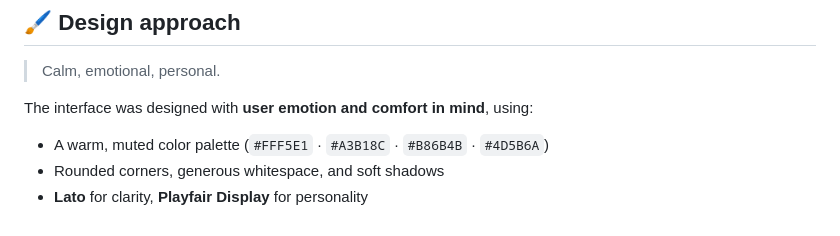
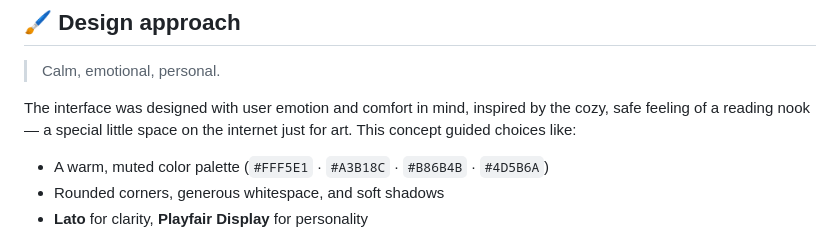
Before and after one commit to blanca-utrero/the-art-nook, a Markdown page: README.md, the part around the change printed below. GitHub-like rendering.

```diff
--- a/README.md
+++ b/README.md
@@ -41,7 +41,7 @@ The platform connects artists with people who appreciate honest, emotional art.
 
 > Calm, emotional, personal.
 
-The interface was designed with **user emotion and comfort in mind**, using:
+The interface was designed with user emotion and comfort in mind, inspired by the cozy, safe feeling of a reading nook — a special little space on the internet just for art. This concept guided choices like:
 - A warm, muted color palette (`#FFF5E1` · `#A3B18C` · `#B86B4B` · `#4D5B6A`)
 - Rounded corners, generous whitespace, and soft shadows
 - **Lato** for clarity, **Playfair Display** for personality
```
Also changed, not shown: other parts of README.md (+1 -1 lines).
